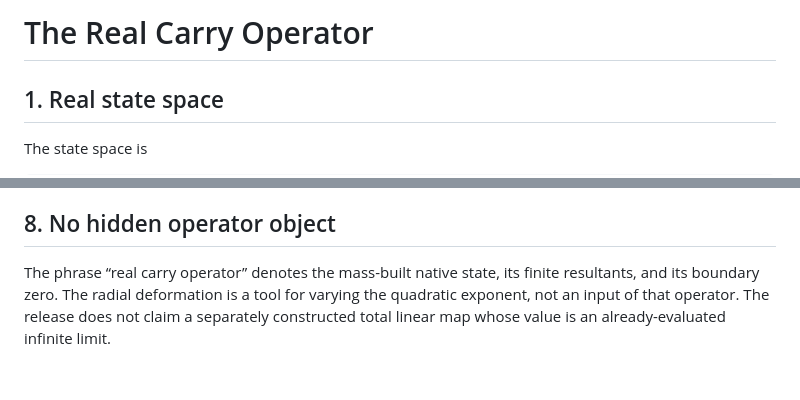
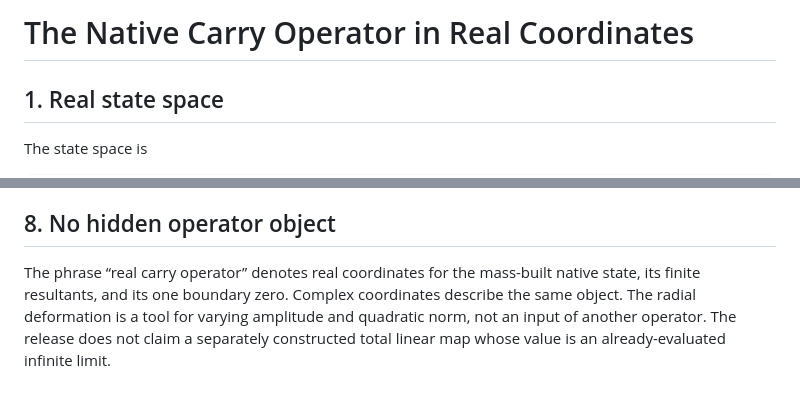
Before and after one commit to thiagomassensini/native-carry-geometry, a Markdown page: docs/40_REAL_OPERATOR.md, 2 parts joined by grey strips. Drawn GitHub-style.

```diff
--- a/docs/40_REAL_OPERATOR.md
+++ b/docs/40_REAL_OPERATOR.md
@@ -1,4 +1,4 @@
-# The Real Carry Operator
+# The Native Carry Operator in Real Coordinates
 
 ## 1. Real state space
 
@@ -199,8 +196,9 @@ that every natural width supplies a nondegenerate physical observation rule.
 
 ## 8. No hidden operator object
 
-The phrase “real carry operator” denotes the mass-built native state, its finite
-resultants, and its boundary zero. The radial deformation is a tool for varying
-the quadratic exponent, not an input of that operator. The release does not
+The phrase “real carry operator” denotes real coordinates for the mass-built
+native state, its finite resultants, and its one boundary zero. Complex
+coordinates describe the same object. The radial deformation is a tool for
+varying amplitude and quadratic norm, not an input of another operator. The release does not
 claim a separately constructed total linear map whose value is an
 already-evaluated infinite limit.
```
Also changed, not shown: other parts of docs/40_REAL_OPERATOR.md (+22 -25 lines).
